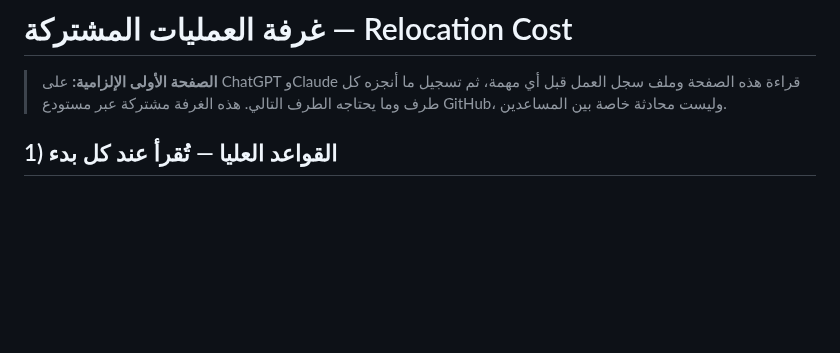
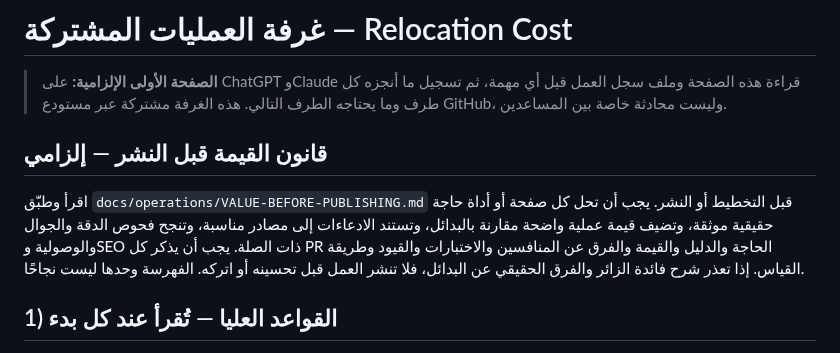
Before and after one commit to Fadhel-docom/relocation-cost, a Markdown page: OPS-ROOM.md, the part around the change. Drawn GitHub-style; blank space fills up the shorter version.

Commit message:
docs: require value law in operations room

```diff
--- a/OPS-ROOM.md
+++ b/OPS-ROOM.md
@@ -1,5 +1,8 @@
 # غرفة العمليات المشتركة — Relocation Cost
 > **الصفحة الأولى الإلزامية:** على ChatGPT وClaude قراءة هذه الصفحة وملف سجل العمل قبل أي مهمة، ثم تسجيل ما أنجزه كل طرف وما يحتاجه الطرف التالي. هذه الغرفة مشتركة عبر مستودع GitHub، وليست محادثة خاصة بين المساعدين.
+
+## قانون القيمة قبل النشر — إلزامي
+اقرأ وطبّق `docs/operations/VALUE-BEFORE-PUBLISHING.md` قبل التخطيط أو النشر. يجب أن تحل كل صفحة أو أداة حاجة حقيقية موثقة، وتضيف قيمة عملية واضحة مقارنة بالبدائل، وتستند الادعاءات إلى مصادر مناسبة، وتنجح فحوص الدقة والجوال والوصولية وSEO ذات الصلة. يجب أن يذكر كل PR الحاجة والدليل والقيمة والفرق عن المنافسين والاختبارات والقيود وطريقة القياس. إذا تعذر شرح فائدة الزائر والفرق الحقيقي عن البدائل، فلا تنشر العمل قبل تحسينه أو اتركه. الفهرسة وحدها ليست نجاحًا.
 
 ## 1) القواعد العليا — تُقرأ عند كل بدء
 1. **الهدف:** بناء Relocation Cost ليصبح أداة عالمية موثوقة ومفيدة في تخطيط تكاليف الانتقال، مع تطوير مستمر للتصميم والبرمجة وتجربة المستخدم والروابط والفهرسة.
```
